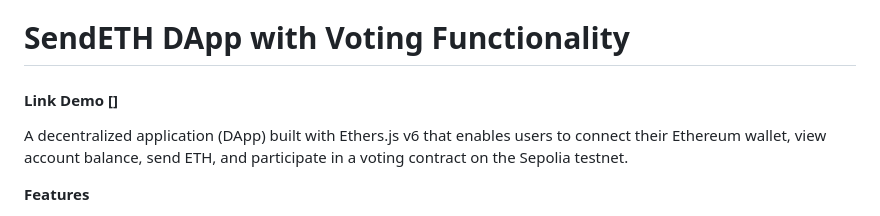
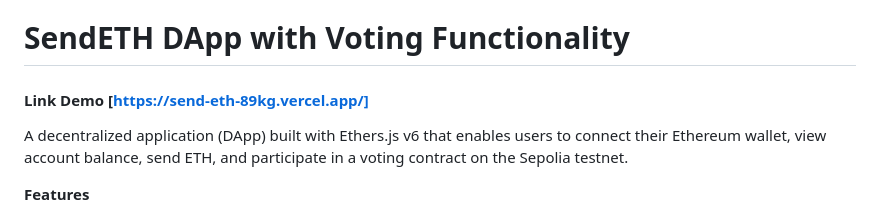
Before and after one commit to samuel-odunayo/SendETH, a Markdown page: README.md, the part around the change. GitHub-like rendering.

```diff
--- a/README.md
+++ b/README.md
@@ -1,6 +1,6 @@
 # **SendETH DApp with Voting Functionality**
 
-#### Link Demo []
+#### Link Demo [https://send-eth-89kg.vercel.app/]
 
 A decentralized application (DApp) built with Ethers.js v6 that enables users to connect their Ethereum wallet, view account balance, send ETH, and participate in a voting contract on the Sepolia testnet.
 
```
